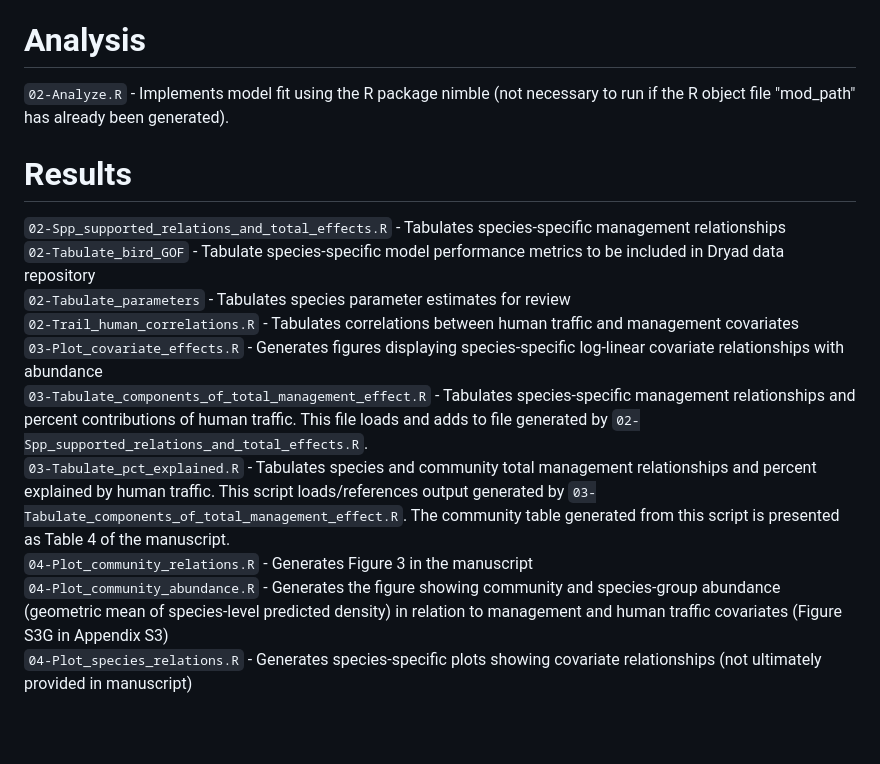
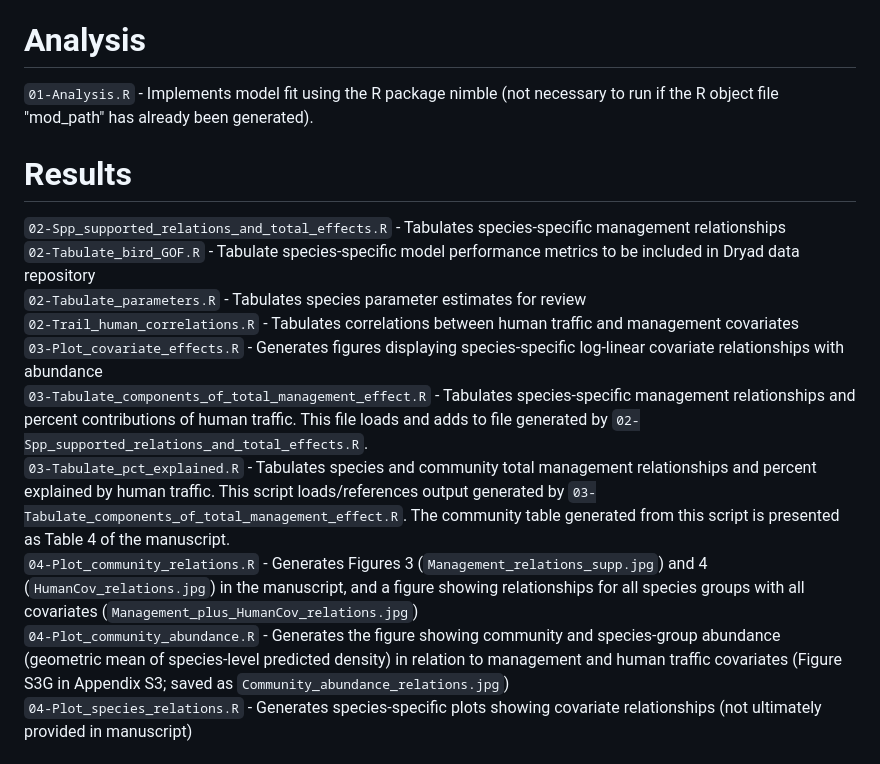
Before and after one commit to Bird-Conservancy-of-the-Rockies/COREC-analysis, a Markdown page: README.md, the part around the change. Drawn GitHub-style; blank space fills up the shorter version.

```diff
--- a/README.md
+++ b/README.md
@@ -22,18 +22,18 @@ Data files needed to run these scripts and replicate the results reported in the
 `01A-Covariate_sum_stats.R` - Generates summary values included in Table 2 of the manuscript.<br>
 
 # Analysis
-`02-Analyze.R` - Implements model fit using the R package nimble (not necessary to run if the R object file "mod_path" has already been generated).
+`01-Analysis.R` - Implements model fit using the R package nimble (not necessary to run if the R object file "mod_path" has already been generated).
 
 # Results
 `02-Spp_supported_relations_and_total_effects.R` - Tabulates species-specific management relationships<br>
-`02-Tabulate_bird_GOF` - Tabulate species-specific model performance metrics to be included in Dryad data repository<br>
-`02-Tabulate_parameters` - Tabulates species parameter estimates for review<br>
+`02-Tabulate_bird_GOF.R` - Tabulate species-specific model performance metrics to be included in Dryad data repository<br>
+`02-Tabulate_parameters.R` - Tabulates species parameter estimates for review<br>
 `02-Trail_human_correlations.R` - Tabulates correlations between human traffic and management covariates<br>
 `03-Plot_covariate_effects.R` - Generates figures displaying species-specific log-linear covariate relationships with abundance<br>
 `03-Tabulate_components_of_total_management_effect.R` - Tabulates species-specific management relationships and percent contributions of human traffic. This file loads and adds to file generated by `02-Spp_supported_relations_and_total_effects.R`.<br>
 `03-Tabulate_pct_explained.R` - Tabulates species and community total management relationships and percent explained by human traffic. This script loads/references output generated by `03-Tabulate_components_of_total_management_effect.R`. The community table generated from this script is presented as Table 4 of the manuscript.<br>
-`04-Plot_community_relations.R` - Generates Figure 3 in the manuscript<br>
-`04-Plot_community_abundance.R` - Generates the figure showing community and species-group abundance (geometric mean of species-level predicted density) in relation to management and human traffic covariates (Figure S3G in Appendix S3)<br>
+`04-Plot_community_relations.R` - Generates Figures 3 (`Management_relations_supp.jpg`) and 4 (`HumanCov_relations.jpg`) in the manuscript, and a figure showing relationships for all species groups with all covariates (`Management_plus_HumanCov_relations.jpg`)<br>
+`04-Plot_community_abundance.R` - Generates the figure showing community and species-group abundance (geometric mean of species-level predicted density) in relation to management and human traffic covariates (Figure S3G in Appendix S3; saved as `Community_abundance_relations.jpg`)<br>
 `04-Plot_species_relations.R` - Generates species-specific plots showing covariate relationships (not ultimately provided in manuscript)<br>
 
 # Source and reference scripts
```
